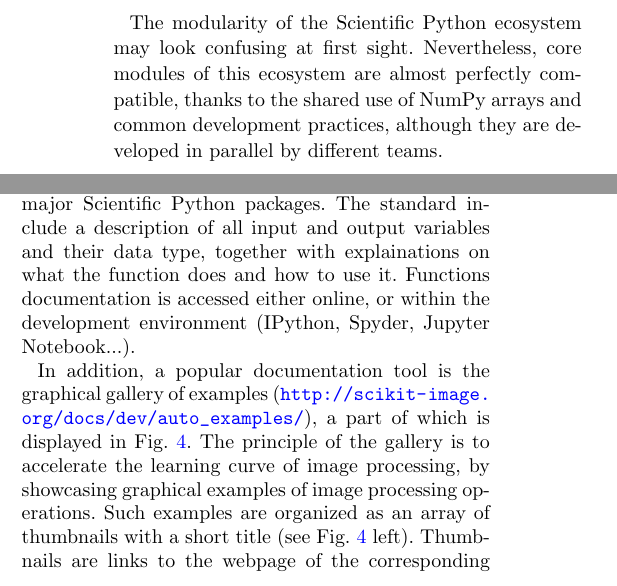
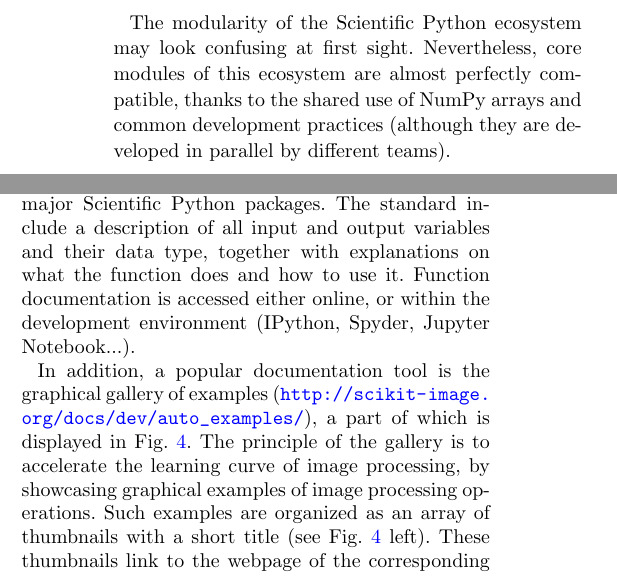
Before and after one commit to emmanuelle/skimage-tomo-paper, a LaTeX document (skimage_tomo.tex): two parts of the columns of page 3 of 6, joined at a grey line, cut so that both start at the same text. Compiled offline with pdfLaTeX.

Commit message:
Various typo/wording fixes

```diff
--- a/skimage_tomo.tex
+++ b/skimage_tomo.tex
@@ -469,8 +469,8 @@ implemented with a few lines of code.
 The modularity of the Scientific Python ecosystem may look
 confusing at first sight. Nevertheless, core modules of this ecosystem
 are almost perfectly compatible, thanks to the shared use of NumPy arrays
-and common development practices, although they are developed in parallel
-by different teams.
+and common development practices (although they are developed in parallel
+by different teams).
 
 
 \section*{Image processing capabilities}
@@ -493,7 +493,7 @@ documentation. Functions of the API (define API here or above) are all
 documented using the same standard~\citep{Pawlik2015} as other major
 Scientific Python packages. The standard include a description of all
 input and output variables and their data type, together with
-explainations on what the function does and how to use it. Functions
+explanations on what the function does and how to use it. Function
 documentation is accessed either online, or within the development
 environment (IPython, Spyder, Jupyter Notebook...).
 
@@ -508,7 +508,7 @@ examples (\url{http://scikit-image.org/docs/dev/auto_examples/}), a part of whic
 The principle of the gallery is to accelerate the learning curve of image
 processing, by showcasing graphical examples of image processing
 operations. Such examples are organized as an array of thumbnails with a
-short title (see Fig.~\ref{fig:gallery} left). Thumbnails are links to
+short title (see Fig.~\ref{fig:gallery} left). These thumbnails link to
 the webpage of the corresponding example, which features a mini-tutorial
 on the image processing method, the code needed to run the example and
 the figure generated by the example. Since the graphical gallery is an
```
